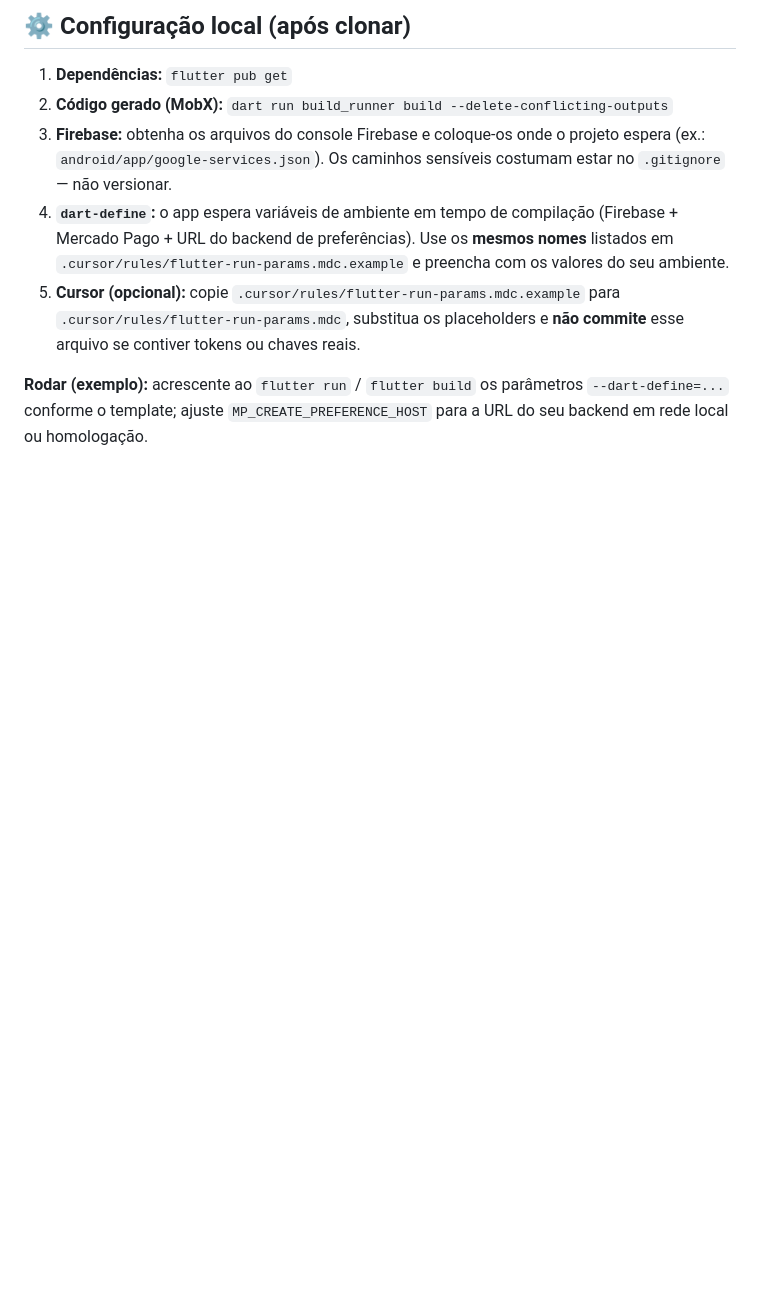
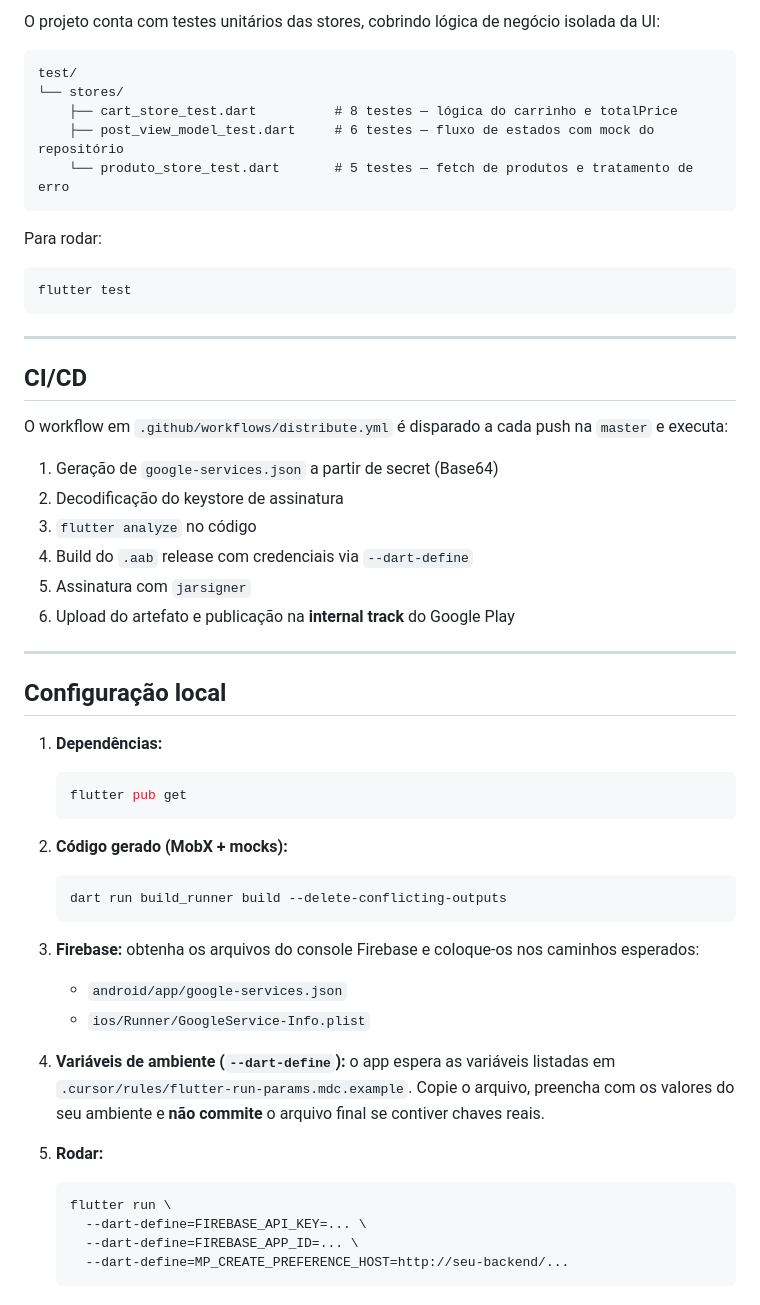
Before and after one commit to cristianopcortez/flutter_mvvm_mobx_github, a Markdown page: README.md, the part around one of its changes. Rendered like a GitHub page; blank space fills up the shorter version.

````diff
--- a/README.md
+++ b/README.md
@@ -42,10 +66,56 @@ The choice of MobX reflects a preference for **transparent functional reactive p
 
-## ⚙️ Configuração local (após clonar)
+O projeto conta com testes unitários das stores, cobrindo lógica de negócio isolada da UI:
 
-1. **Dependências:** `flutter pub get`
-2. **Código gerado (MobX):** `dart run build_runner build --delete-conflicting-outputs`
-3. **Firebase:** obtenha os arquivos do console Firebase e coloque-os onde o projeto espera (ex.: `android/app/google-services.json`). Os caminhos sensíveis costumam estar no `.gitignore` — não versionar.
-4. **`dart-define`:** o app espera variáveis de ambiente em tempo de compilação (Firebase + Mercado Pago + URL do backend de preferências). Use os **mesmos nomes** listados em `.cursor/rules/flutter-run-params.mdc.example` e preencha com os valores do seu ambiente.
-5. **Cursor (opcional):** copie `.cursor/rules/flutter-run-params.mdc.example` para `.cursor/rules/flutter-run-params.mdc`, substitua os placeholders e **não commite** esse arquivo se contiver tokens ou chaves reais.
+```
+test/
+└── stores/
+    ├── cart_store_test.dart          # 8 testes — lógica do carrinho e totalPrice
+    ├── post_view_model_test.dart     # 6 testes — fluxo de estados com mock do repositório
+    └── produto_store_test.dart       # 5 testes — fetch de produtos e tratamento de erro
+```
 
-**Rodar (exemplo):** acrescente ao `flutter run` / `flutter build` os parâmetros `--dart-define=...` conforme o template; ajuste `MP_CREATE_PREFERENCE_HOST` para a URL do seu backend em rede local ou homologação.
+Para rodar:
+```bash
+flutter test
+```
+
+---
+
+## CI/CD
+
+O workflow em `.github/workflows/distribute.yml` é disparado a cada push na `master` e executa:
+
+1. Geração de `google-services.json` a partir de secret (Base64)
+2. Decodificação do keystore de assinatura
+3. `flutter analyze` no código
+4. Build do `.aab` release com credenciais via `--dart-define`
+5. Assinatura com `jarsigner`
+6. Upload do artefato e publicação na **internal track** do Google Play
+
+---
+
+## Configuração local
+
+1. **Dependências:**
+   ```bash
+   flutter pub get
+   ```
+
+2. **Código gerado (MobX + mocks):**
+   ```bash
+   dart run build_runner build --delete-conflicting-outputs
+   ```
+
+3. **Firebase:** obtenha os arquivos do console Firebase e coloque-os nos caminhos esperados:
+   - `android/app/google-services.json`
+   - `ios/Runner/GoogleService-Info.plist`
+
+4. **Variáveis de ambiente (`--dart-define`):** o app espera as variáveis listadas em `.cursor/rules/flutter-run-params.mdc.example`. Copie o arquivo, preencha com os valores do seu ambiente e **não commite** o arquivo final se contiver chaves reais.
+
+5. **Rodar:**
+   ```bash
+   flutter run \
+     --dart-define=FIREBASE_API_KEY=... \
+     --dart-define=FIREBASE_APP_ID=... \
+     --dart-define=MP_CREATE_PREFERENCE_HOST=http://seu-backend/...
+   ```
````
Also changed, not shown: other parts of README.md (+48 -24 lines).
